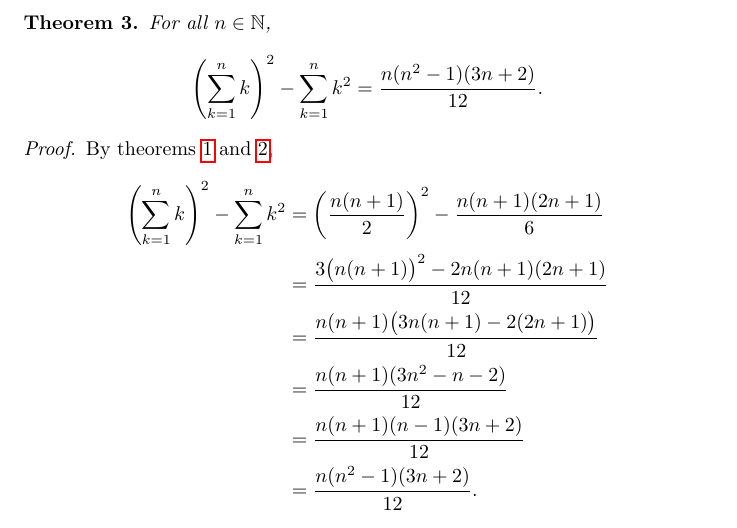
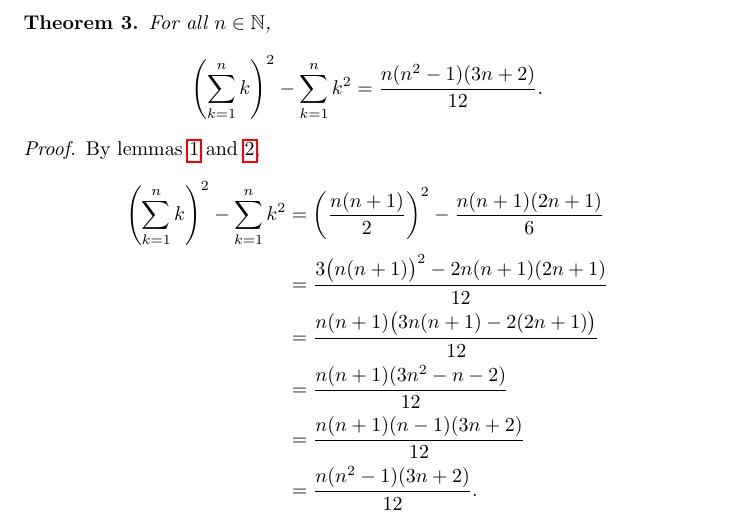
Before and after one commit to brinwiththevlin/project_euler, a LaTeX document (p006/p006_proof.tex): part of page 3 of 3, cut so that both start at the same text. Compiled offline with pdfLaTeX.

Commit message:
problem 6 proof

```diff
--- a/p006/p006_proof.tex
+++ b/p006/p006_proof.tex
@@ -4,11 +4,11 @@
 \usepackage{amsthm}
 \usepackage{hyperref}
 \usepackage{cleveref} % must come after hyperref
+\usepackage{thmtools} % \declaretheorem: lets \cref name shared-counter environments correctly
 
-\newtheorem{theorem}{Theorem}
-\newtheorem{lemma}[theorem]{Lemma}
-\theoremstyle{definition}
-\newtheorem{definition}[theorem]{Definition}
+\declaretheorem[name=Theorem]{theorem}
+\declaretheorem[name=Lemma, sibling=theorem]{lemma}
+\declaretheorem[name=Definition, style=definition, sibling=theorem]{definition}
 
 \title{Project Euler Problem 6: Sum Square Difference}
 \author{Brinhasavlin}
```
Also changed, not shown: p006/p006_proof.pdf (added).
